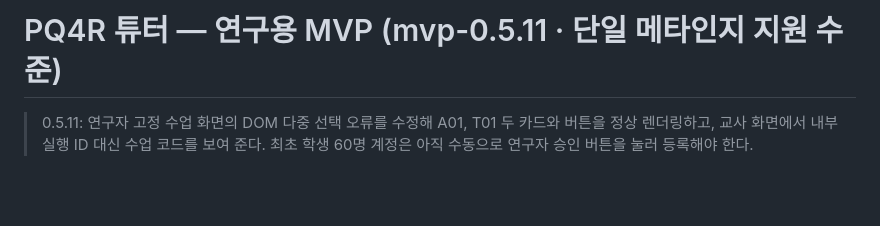
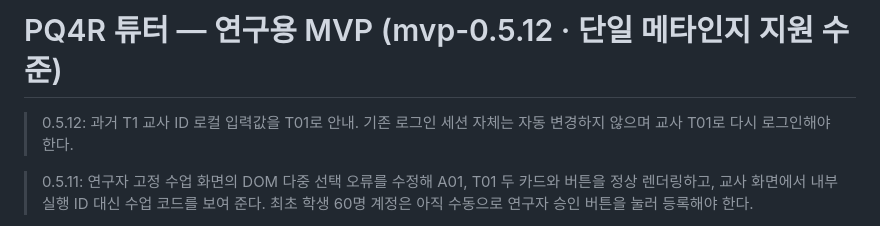
Before and after one commit to jihyerowoon/jihyerowoon, a Markdown page: README.md, the part around the change. GitHub-like rendering; blank space fills up the shorter version.

Commit message:
최신 설치 안내와 T1 세션 전환 주의사항

```diff
--- a/README.md
+++ b/README.md
@@ -1,4 +1,7 @@
-# PQ4R 튜터 — 연구용 MVP (mvp-0.5.11 · 단일 메타인지 지원 수준)
+# PQ4R 튜터 — 연구용 MVP (mvp-0.5.12 · 단일 메타인지 지원 수준)
+
+> 0.5.12: 과거 T1 교사 ID 로컬 입력값을 T01로 안내. 기존 로그인 세션 자체는 자동 변경하지 않으며 교사 T01로 다시 로그인해야 한다.
+
 
 > 0.5.11: 연구자 고정 수업 화면의 DOM 다중 선택 오류를 수정해 A01, T01 두 카드와 버튼을 정상 렌더링하고, 교사 화면에서 내부 실행 ID 대신 수업 코드를 보여 준다. 최초 학생 60명 계정은 아직 수동으로 연구자 승인 버튼을 눌러 등록해야 한다.
 
```
